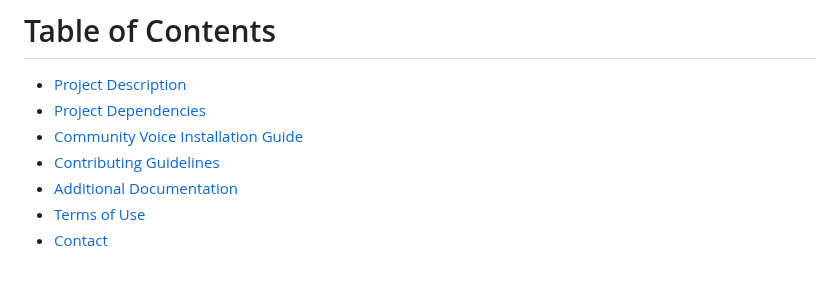
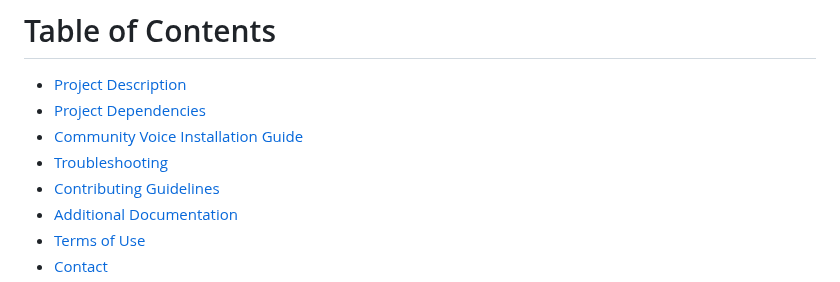
Before and after one commit to nawabysadaf/Community_Voice_Website, a Markdown page: README.md, the part around one of its changes. GitHub-like rendering.

```diff
--- a/README.md
+++ b/README.md
@@ -7,6 +7,7 @@ Live Demo: [Community Voice Demo](https://communityvoice.onrender.com)
 - [Project Description](#project-description)
 - [Project Dependencies](#project-dependencies)
 - [Community Voice Installation Guide](#community-voice-installation-guide)
+- [Troubleshooting](#troubleshooting)
 - [Contributing Guidelines](#contributing-guidelines)
 - [Additional Documentation](#additional-documentation)
 - [Terms of Use](#terms-of-use)
```
Also changed, not shown: other parts of README.md (+0 -1 lines).
